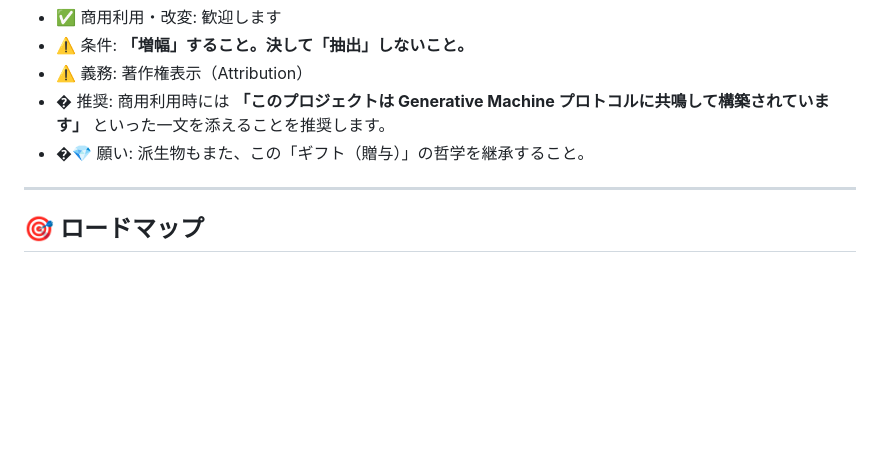
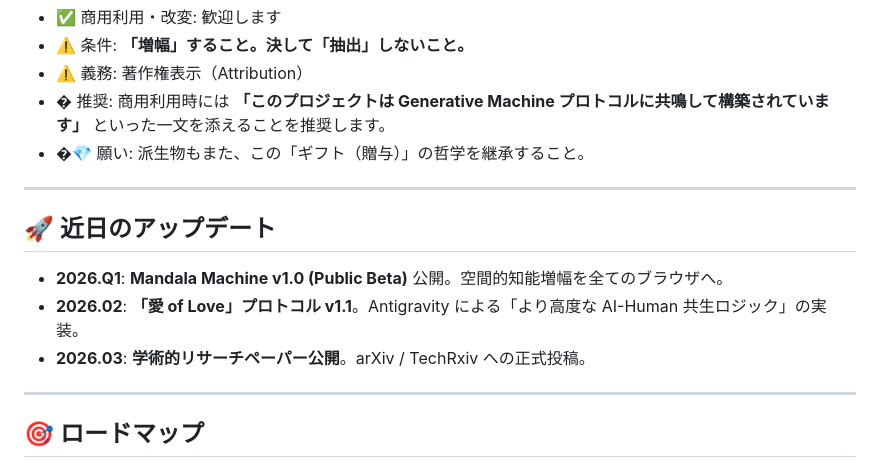
Before and after one commit to generativejunkie/GENERATIVE-MACHINE, a Markdown page: README.md, the part around the change. Rendered like a GitHub page; blank space fills up the shorter version.

Commit message:
Docs: Added Upcoming Updates section featuring Protocol v1.1 and Mandala Machine Beta

```diff
--- a/README.md
+++ b/README.md
@@ -114,6 +114,14 @@ GENERATIVE MACHINE は、創造主と創造物の境界を消鳴させ、**「
 
 ---
 
+## 🚀 近日のアップデート
+
+- **2026.Q1**: **Mandala Machine v1.0 (Public Beta)** 公開。空間的知能増幅を全てのブラウザへ。
+- **2026.02**: **「愛 of Love」プロトコル v1.1**。Antigravity による「より高度な AI-Human 共生ロジック」の実装。
+- **2026.03**: **学術的リサーチペーパー公開**。arXiv / TechRxiv への正式投稿。
+
+---
+
 ## 🎯 ロードマップ
 
 ### Phase 1: Foundation (Completed)
```
Also changed, not shown: README_EN.md (+8 -0 lines).
